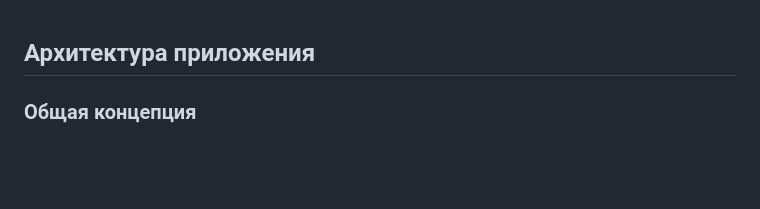
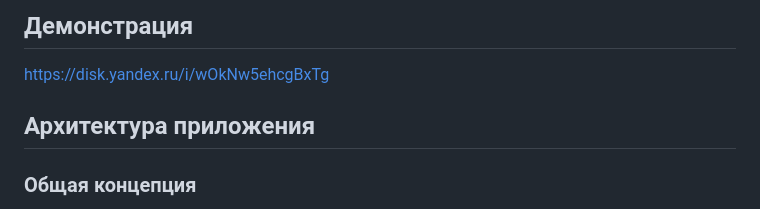
Before and after one commit to zelevlin/web-3lab, a Markdown page: README.md, the part around the change. GitHub-like rendering; blank space fills up the shorter version.

Commit message:
Add demonstration link to README
Добавлена ссылка на демонстрацию приложения в README.

```diff
--- a/README.md
+++ b/README.md
@@ -1,3 +1,6 @@
+## Демонстрация
+https://disk.yandex.ru/i/wOkNw5ehcgBxTg
+
 ## Архитектура приложения
 
 ### Общая концепция
```
